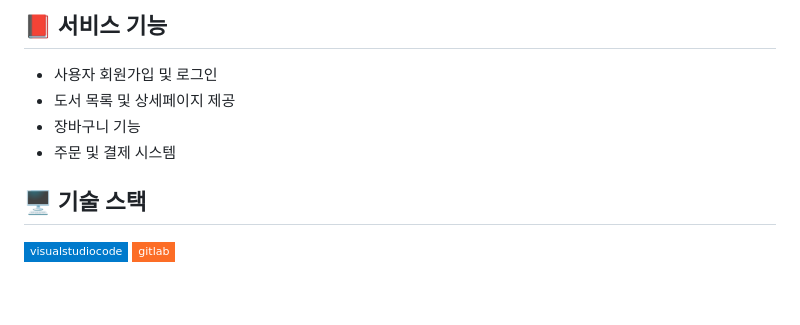
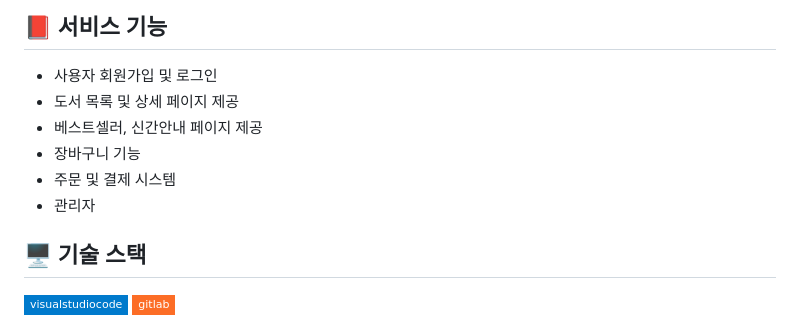
Before and after one commit to choi33333/readOnly, a Markdown page: README.md, the part around the change. Drawn GitHub-style; badges without logos; blank space fills up the shorter version.

```diff
--- a/README.md
+++ b/README.md
@@ -13,9 +13,11 @@
 ## 📕 서비스 기능
 
 - 사용자 회원가입 및 로그인
-- 도서 목록 및 상세페이지 제공
+- 도서 목록 및 상세 페이지 제공
+- 베스트셀러, 신간안내 페이지 제공
 - 장바구니 기능
 - 주문 및 결제 시스템
+- 관리자
 
 ## 🖥️ 기술 스택
 <img src="https://img.shields.io/badge/visualstudiocode-007ACC?style=flat-square&logo=visualstudiocode&logoColor=white"/>
```
